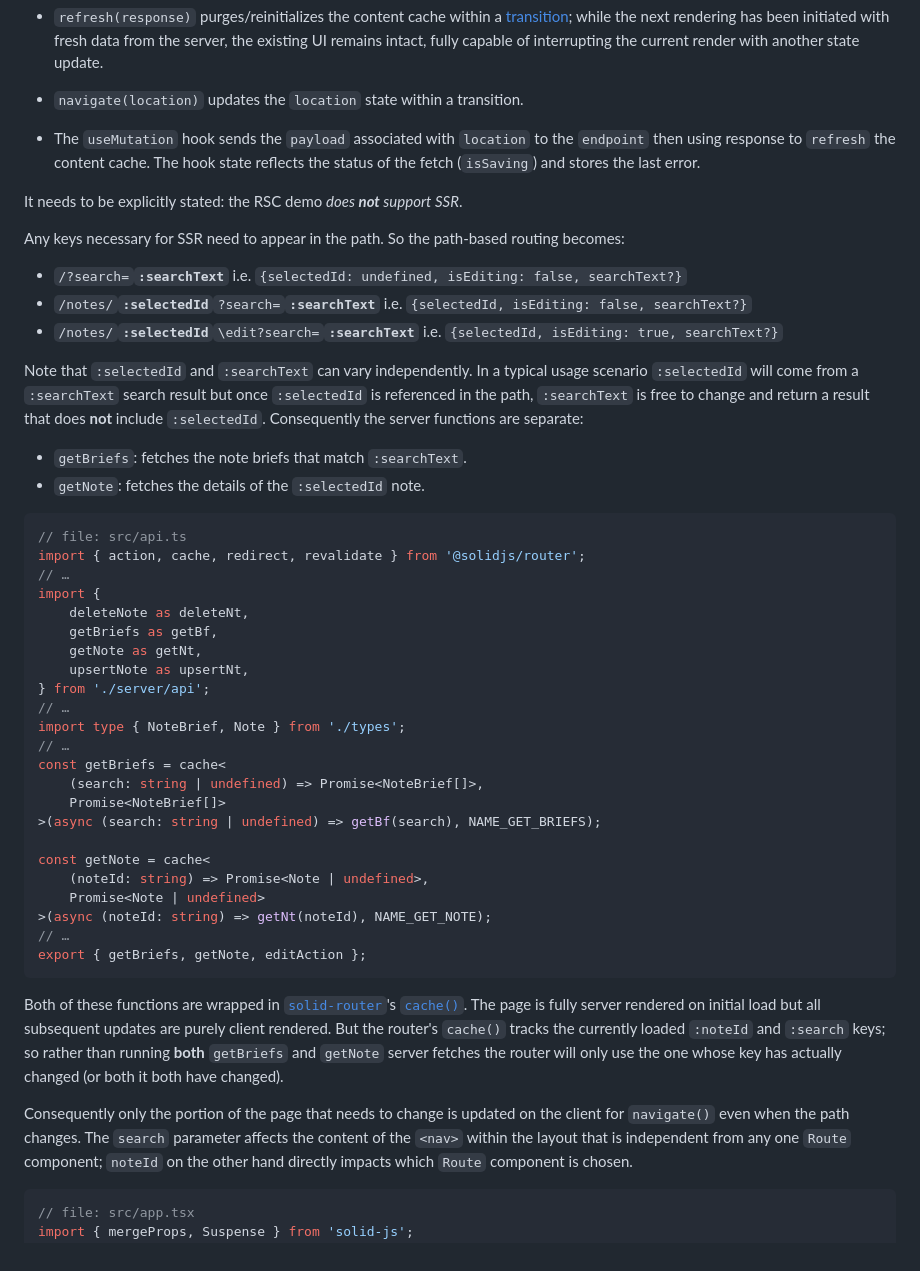
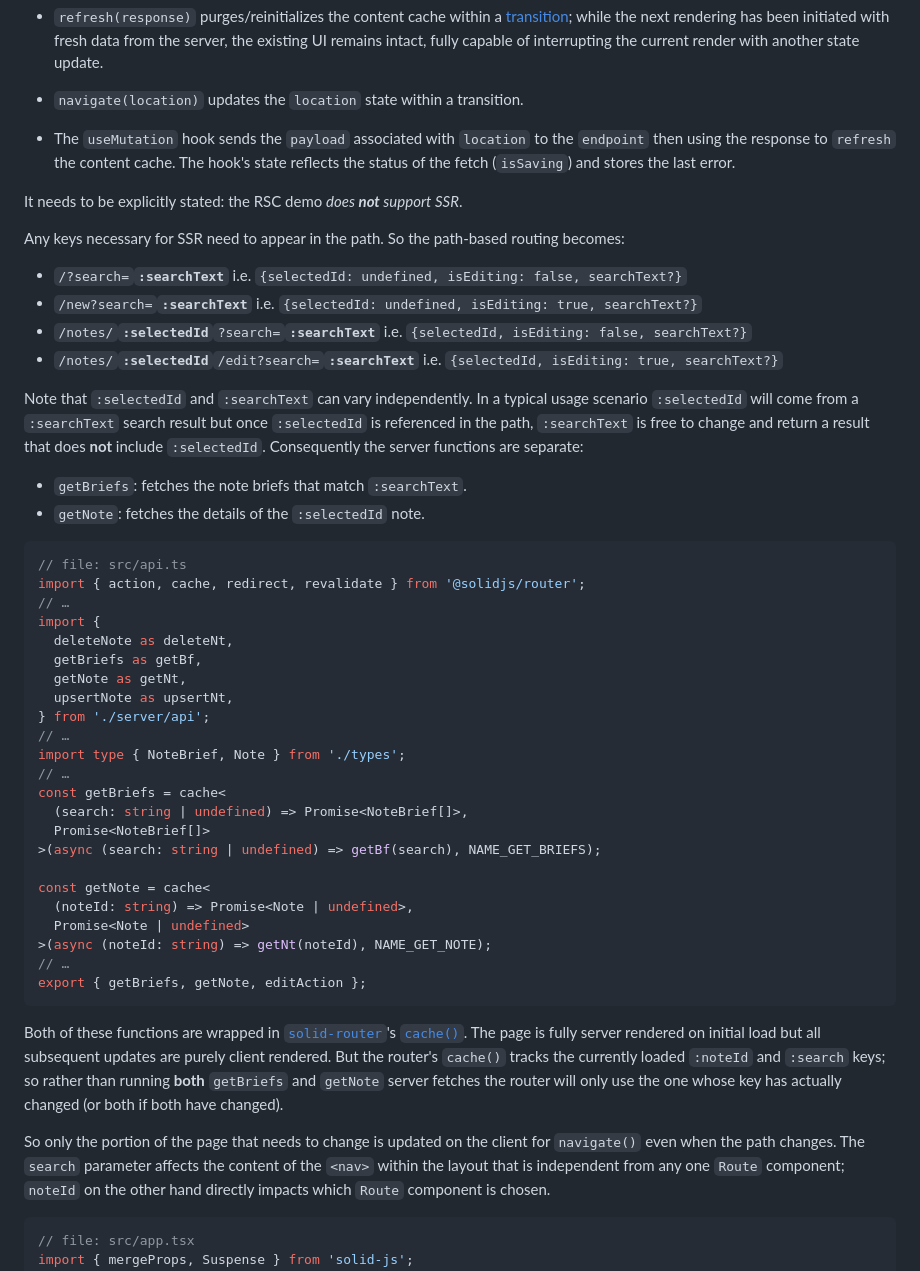
Before and after one commit to peerreynders/solid-start-notes-basic, a Markdown page: README.md, the part around the change printed below. Rendered like a GitHub page.

````diff
--- a/README.md
+++ b/README.md
@@ -23,15 +27,16 @@ This triple is used as a key to cache server content for that `location`.
 
 - `navigate(location)` updates the `location` state within a transition.
 
-- The `useMutation` hook sends the `payload` associated with `location` to the `endpoint` then using response to `refresh` the content cache. The hook state reflects the status of the fetch (`isSaving`) and stores the last error.
+- The `useMutation` hook sends the `payload` associated with `location` to the `endpoint` then using the response to `refresh` the content cache. The hook's state reflects the status of the fetch (`isSaving`) and stores the last error.
 
 It needs to be explicitly stated: the RSC demo *does **not** support SSR*.
 
 Any keys necessary for SSR need to appear in the path. So the path-based routing becomes:
 
-* `/?search=`**`:searchText`** i.e. `{selectedId: undefined, isEditing: false, searchText?}`
-* `/notes/`**`:selectedId`**`?search=`**`:searchText`** i.e. `{selectedId, isEditing: false, searchText?}`
-* `/notes/`**`:selectedId`**`\edit?search=`**`:searchText`** i.e. `{selectedId, isEditing: true, searchText?}`
+- `/?search=`**`:searchText`** i.e. `{selectedId: undefined, isEditing: false, searchText?}`
+- `/new?search=`**`:searchText`** i.e. `{selectedId: undefined, isEditing: true, searchText?}`
+- `/notes/`**`:selectedId`**`?search=`**`:searchText`** i.e. `{selectedId, isEditing: false, searchText?}`
+- `/notes/`**`:selectedId`**`/edit?search=`**`:searchText`** i.e. `{selectedId, isEditing: true, searchText?}`
 
 Note that `:selectedId` and `:searchText` can vary independently. In a typical usage scenario `:selectedId` will come from a `:searchText` search result but once `:selectedId` is referenced in the path, `:searchText` is free to change and return a result that does **not** include `:selectedId`.
 Consequently the server functions are separate:
@@ -43,31 +48,31 @@ Consequently the server functions are separate:
 import { action, cache, redirect, revalidate } from '@solidjs/router';
 // …
 import {
-	deleteNote as deleteNt,
-	getBriefs as getBf,
-	getNote as getNt,
-	upsertNote as upsertNt,
+  deleteNote as deleteNt,
+  getBriefs as getBf,
+  getNote as getNt,
+  upsertNote as upsertNt,
 } from './server/api';
 // …
 import type { NoteBrief, Note } from './types';
 // …
 const getBriefs = cache<
-	(search: string | undefined) => Promise<NoteBrief[]>,
-	Promise<NoteBrief[]>
+  (search: string | undefined) => Promise<NoteBrief[]>,
+  Promise<NoteBrief[]>
 >(async (search: string | undefined) => getBf(search), NAME_GET_BRIEFS);
 
 const getNote = cache<
-	(noteId: string) => Promise<Note | undefined>,
-	Promise<Note | undefined>
+  (noteId: string) => Promise<Note | undefined>,
+  Promise<Note | undefined>
 >(async (noteId: string) => getNt(noteId), NAME_GET_NOTE);
 // …
 export { getBriefs, getNote, editAction };
 ```
 
 Both of these functions are wrapped in [`solid-router`](https://github.com/solidjs/solid-router)'s [`cache()`](https://github.com/solidjs/solid-router?tab=readme-ov-file#cache). The page is fully server rendered on initial load but all subsequent updates are purely client rendered.
-But the router's `cache()` tracks the currently loaded `:noteId` and `:search` keys; so rather than running **both** `getBriefs` and `getNote` server fetches the router will only use the one whose key has actually changed (or both it both have changed).
+But the router's `cache()` tracks the currently loaded `:noteId` and `:search` keys; so rather than running **both** `getBriefs` and `getNote` server fetches the router will only use the one whose key has actually changed (or both if both have changed).
 
-Consequently only the portion of the page that needs to change is updated on the client for `navigate()` even when the path changes.
+So only the portion of the page that needs to change is updated on the client for `navigate()` even when the path changes.
 The `search` parameter affects the content of the `<nav>` within the layout that is independent from any one `Route` component; `noteId` on the other hand directly impacts which `Route` component is chosen.
 
 ```TypeScript
````
Also changed, not shown: other parts of README.md (+109 -1 lines), docs/assets/layout.jpg (added), docs/assets/layout.png (added), 3 other files.
